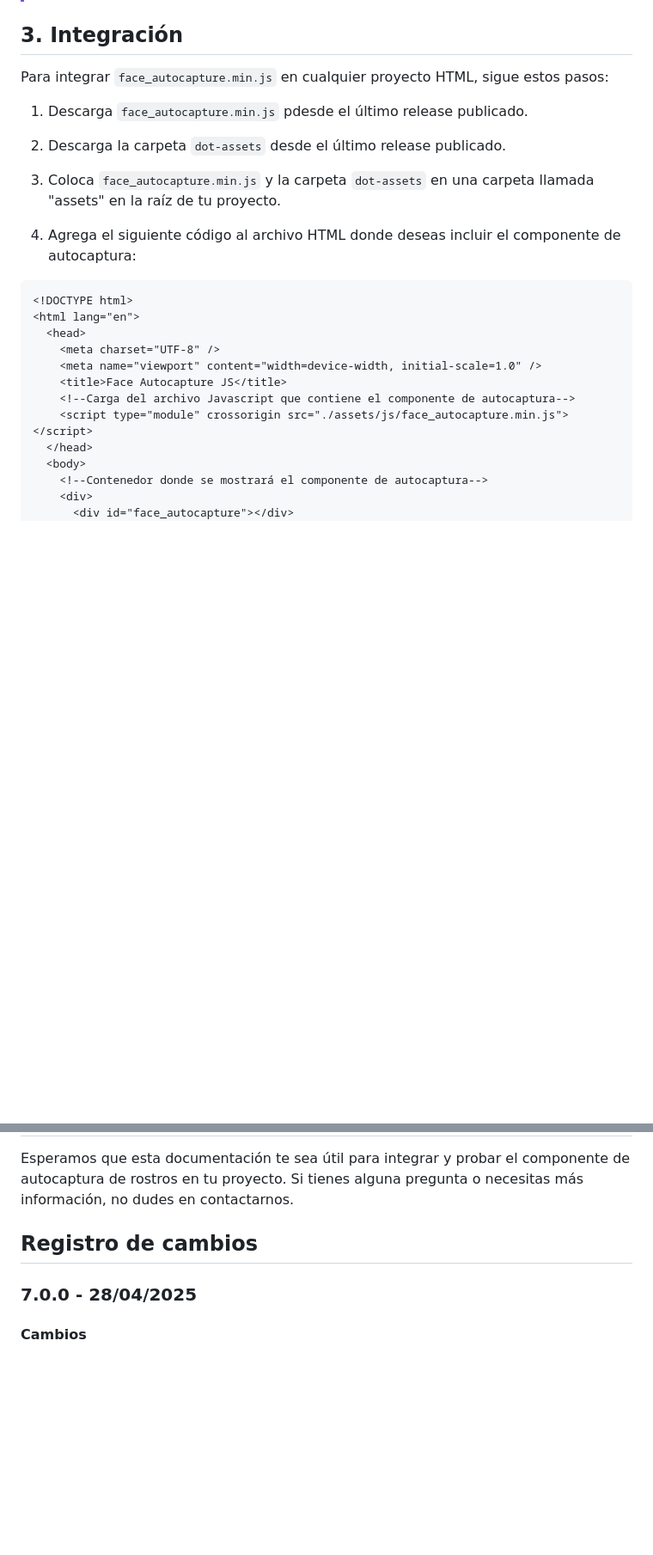
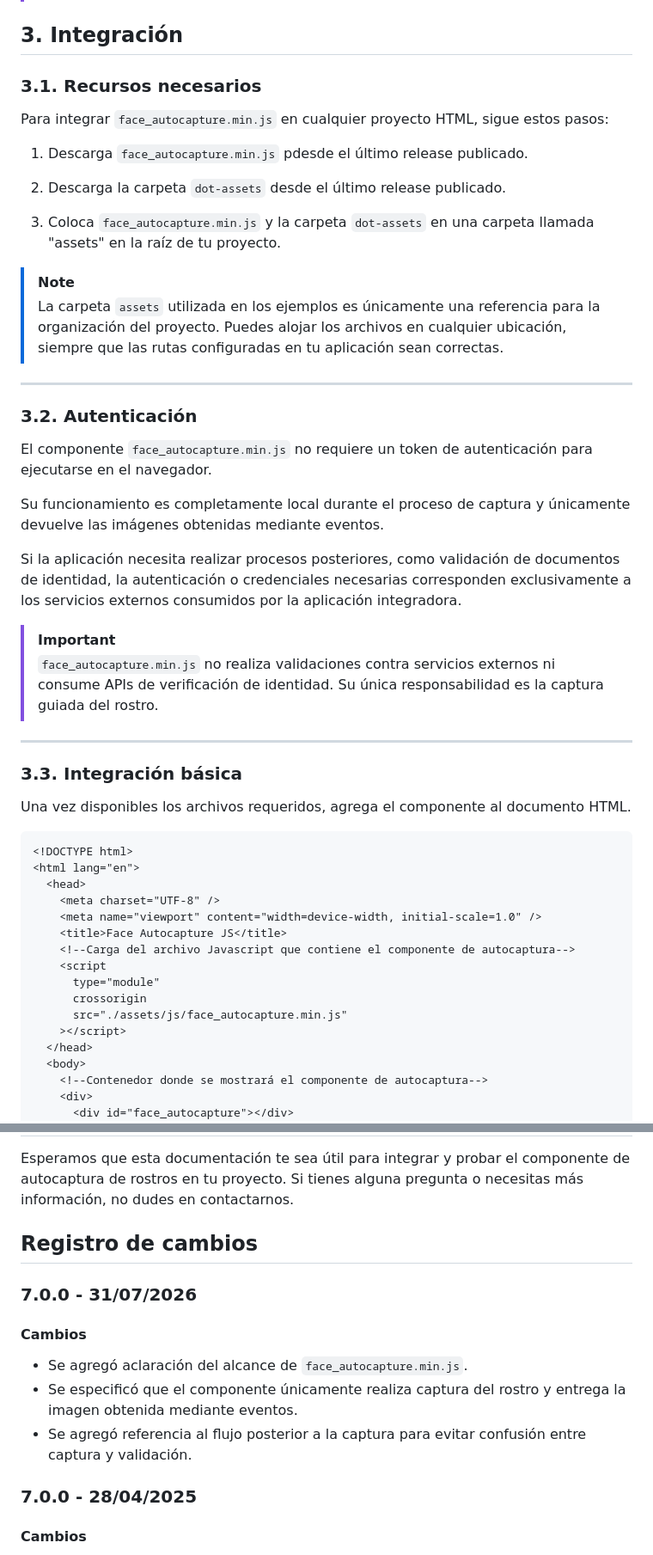
Before and after one commit to Suma-Mexico/demo-integration-js, a Markdown page: face-autocapture/README.md, 2 parts joined by grey strips. Shown at 86% size. Drawn GitHub-style; blank space fills up the shorter version.

````diff
--- a/face-autocapture/README.md
+++ b/face-autocapture/README.md
@@ -54,6 +84,8 @@ Es necesario utilizar un servidor que permita servir archivos `.wasm` con el tip
 
 ## <a id="integration"></a>3. Integración
 
+### 3.1. Recursos necesarios
+
 Para integrar `face_autocapture.min.js` en cualquier proyecto HTML, sigue estos pasos:
 
 1. Descarga `face_autocapture.min.js` pdesde el último release publicado.
@@ -62,7 +94,29 @@ Para integrar `face_autocapture.min.js` en cualquier proyecto HTML, sigue estos
 
 3. Coloca `face_autocapture.min.js` y la carpeta `dot-assets` en una carpeta llamada "assets" en la raíz de tu proyecto.
 
-4. Agrega el siguiente código al archivo HTML donde deseas incluir el componente de autocaptura:
+> [!NOTE]
+>
+> La carpeta `assets` utilizada en los ejemplos es únicamente una referencia para la organización del proyecto. Puedes alojar los archivos en cualquier ubicación, siempre que las rutas configuradas en tu aplicación sean correctas.
+
+---
+
+### 3.2. Autenticación
+
+El componente `face_autocapture.min.js` no requiere un token de autenticación para ejecutarse en el navegador.
+
+Su funcionamiento es completamente local durante el proceso de captura y únicamente devuelve las imágenes obtenidas mediante eventos.
+
+Si la aplicación necesita realizar procesos posteriores, como validación de documentos de identidad, la autenticación o credenciales necesarias corresponden exclusivamente a los servicios externos consumidos por la aplicación integradora.
+
+> [!IMPORTANT]
+>
+> `face_autocapture.min.js` no realiza validaciones contra servicios externos ni consume APIs de verificación de identidad. Su única responsabilidad es la captura guiada del rostro.
+
+---
+
+### 3.3. Integración básica
+
+Una vez disponibles los archivos requeridos, agrega el componente al documento HTML.
 
 ```html
 <!DOCTYPE html>
@@ -72,7 +126,11 @@ Para integrar `face_autocapture.min.js` en cualquier proyecto HTML, sigue estos
     <meta name="viewport" content="width=device-width, initial-scale=1.0" />
     <title>Face Autocapture JS</title>
     <!--Carga del archivo Javascript que contiene el componente de autocaptura-->
-    <script type="module" crossorigin src="./assets/js/face_autocapture.min.js"></script>
+    <script
+      type="module"
+      crossorigin
+      src="./assets/js/face_autocapture.min.js"
+    ></script>
   </head>
   <body>
     <!--Contenedor donde se mostrará el componente de autocaptura-->
@@ -223,6 +296,14 @@ Esperamos que esta documentación te sea útil para integrar y probar el compone
 
 ## <a id="changelog"></a>Registro de cambios
 
+### 7.0.0 - 31/07/2026
+
+#### Cambios
+
+- Se agregó aclaración del alcance de `face_autocapture.min.js`.
+- Se especificó que el componente únicamente realiza captura del rostro y entrega la imagen obtenida mediante eventos.
+- Se agregó referencia al flujo posterior a la captura para evitar confusión entre captura y validación.
+
 ### 7.0.0 - 28/04/2025
 
 #### Cambios
````
Also changed, not shown: other parts of face-autocapture/README.md (+51 -6 lines), id-autocapture/README.md (+89 -8 lines).
